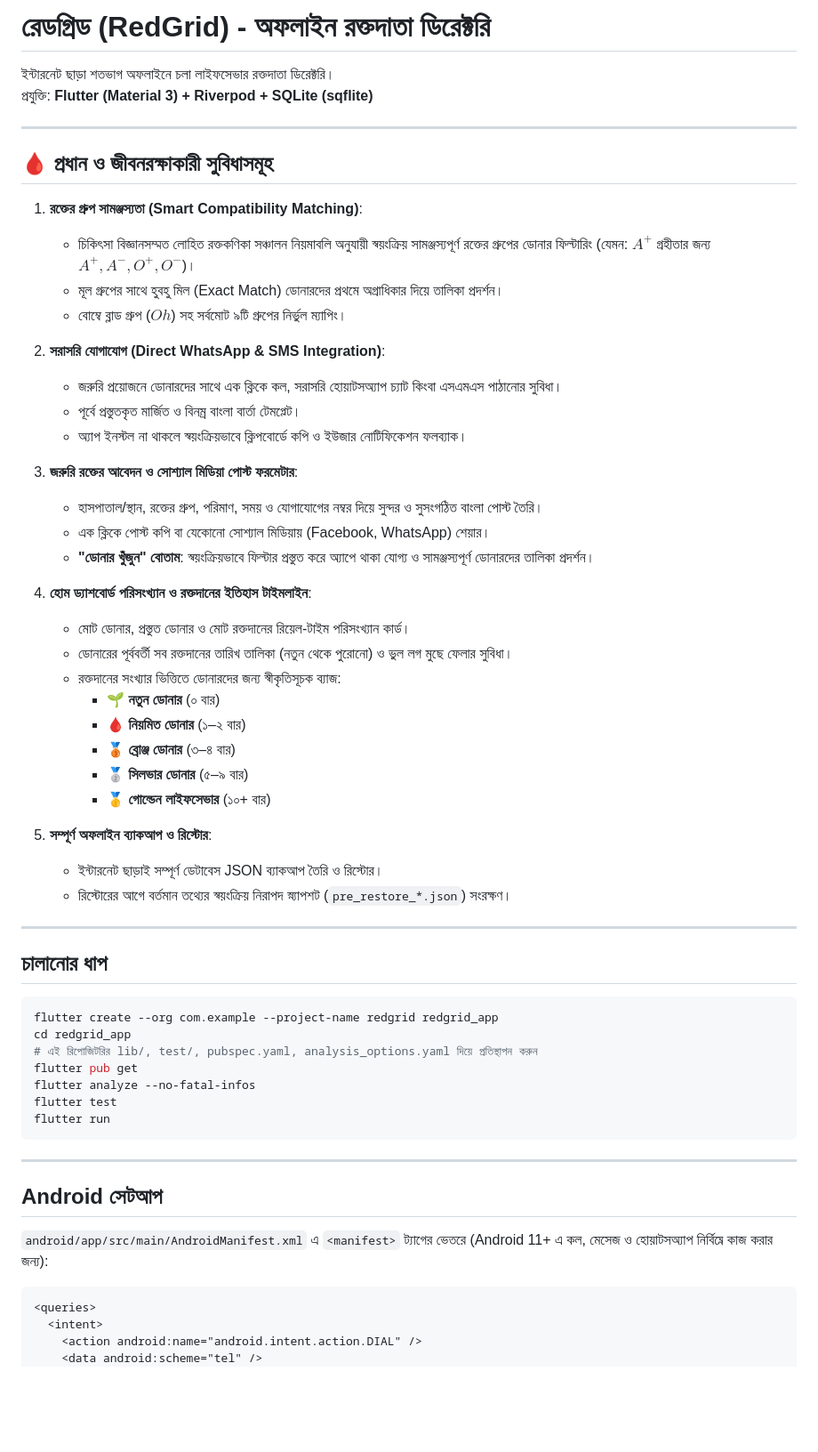
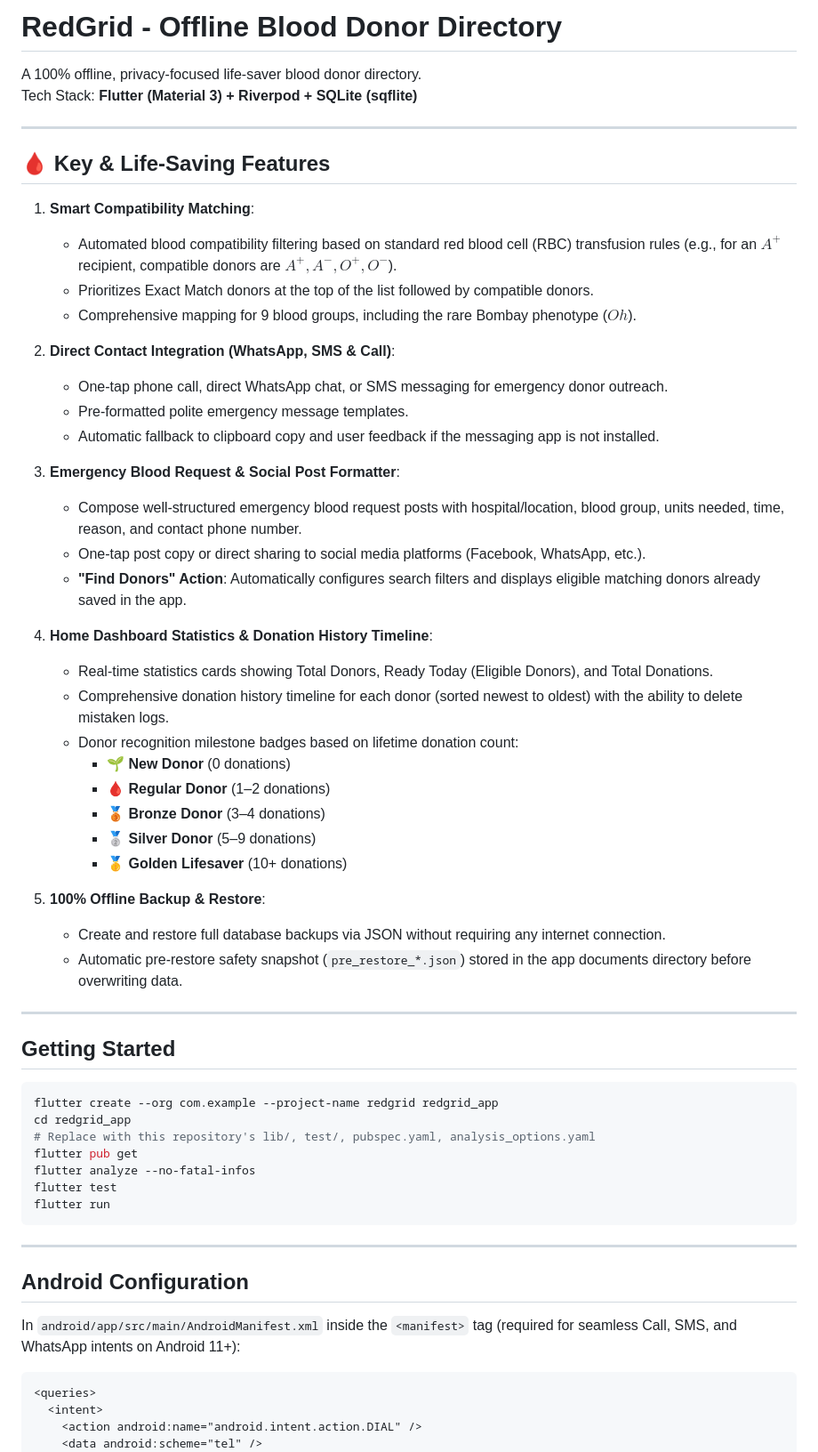
Before and after one commit to HasanCSE-IYI/redgrid, a Markdown page: README.md, the part around one of its changes. Shown at 89% size. Rendered like a GitHub page; blank space fills up the shorter version.

Commit message:
docs: translate README to English

````diff
--- a/README.md
+++ b/README.md
@@ -1,49 +1,49 @@
-# রেডগ্রিড (RedGrid) - অফলাইন রক্তদাতা ডিরেক্টরি
+# RedGrid - Offline Blood Donor Directory
 
-ইন্টারনেট ছাড়া শতভাগ অফলাইনে চলা লাইফসেভার রক্তদাতা ডিরেক্টরি।
-প্রযুক্তি: **Flutter (Material 3) + Riverpod + SQLite (sqflite)**
+A 100% offline, privacy-focused life-saver blood donor directory.
+Tech Stack: **Flutter (Material 3) + Riverpod + SQLite (sqflite)**
 
 ---
 
-## 🩸 প্রধান ও জীবনরক্ষাকারী সুবিধাসমূহ
+## 🩸 Key & Life-Saving Features
 
-1. **রক্তের গ্রুপ সামঞ্জস্যতা (Smart Compatibility Matching)**:
-   - চিকিৎসা বিজ্ঞানসম্মত লোহিত রক্তকণিকা সঞ্চালন নিয়মাবলি অনুযায়ী স্বয়ংক্রিয় সামঞ্জস্যপূর্ণ রক্তের গ্রুপের ডোনার ফিল্টারিং (যেমন: $A^+$ গ্রহীতার জন্য $A^+, A^-, O^+, O^-$)।
-   - মূল গ্রুপের সাথে হুবহু মিল (Exact Match) ডোনারদের প্রথমে অগ্রাধিকার দিয়ে তালিকা প্রদর্শন।
-   - বোম্বে ব্লাড গ্রুপ ($Oh$) সহ সর্বমোট ৯টি গ্রুপের নির্ভুল ম্যাপিং।
+1. **Smart Compatibility Matching**:
+   - Automated blood compatibility filtering based on standard red blood cell (RBC) transfusion rules (e.g., for an $A^+$ recipient, compatible donors are $A^+, A^-, O^+, O^-$).
+   - Prioritizes Exact Match donors at the top of the list followed by compatible donors.
+   - Comprehensive mapping for 9 blood groups, including the rare Bombay phenotype ($Oh$).
 
-2. **সরাসরি যোগাযোগ (Direct WhatsApp & SMS Integration)**:
-   - জরুরি প্রয়োজনে ডোনারদের সাথে এক ক্লিকে কল, সরাসরি হোয়াটসঅ্যাপ চ্যাট কিংবা এসএমএস পাঠানোর সুবিধা।
-   - পূর্বে প্রস্তুতকৃত মার্জিত ও বিনম্র বাংলা বার্তা টেমপ্লেট।
-   - অ্যাপ ইনস্টল না থাকলে স্বয়ংক্রিয়ভাবে ক্লিপবোর্ডে কপি ও ইউজার নোটিফিকেশন ফলব্যাক।
+2. **Direct Contact Integration (WhatsApp, SMS & Call)**:
+   - One-tap phone call, direct WhatsApp chat, or SMS messaging for emergency donor outreach.
+   - Pre-formatted polite emergency message templates.
+   - Automatic fallback to clipboard copy and user feedback if the messaging app is not installed.
 
-3. **জরুরি রক্তের আবেদন ও সোশ্যাল মিডিয়া পোস্ট ফরমেটার**:
-   - হাসপাতাল/স্থান, রক্তের গ্রুপ, পরিমাণ, সময় ও যোগাযোগের নম্বর দিয়ে সুন্দর ও সুসংগঠিত বাংলা পোস্ট তৈরি।
-   - এক ক্লিকে পোস্ট কপি বা যেকোনো সোশ্যাল মিডিয়ায় (Facebook, WhatsApp) শেয়ার।
-   - **"ডোনার খুঁজুন" বোতাম**: স্বয়ংক্রিয়ভাবে ফিল্টার প্রস্তুত করে অ্যাপে থাকা যোগ্য ও সামঞ্জস্যপূর্ণ ডোনারদের তালিকা প্রদর্শন।
+3. **Emergency Blood Request & Social Post Formatter**:
+   - Compose well-structured emergency blood request posts with hospital/location, blood group, units needed, time, reason, and contact phone number.
+   - One-tap post copy or direct sharing to social media platforms (Facebook, WhatsApp, etc.).
+   - **"Find Donors" Action**: Automatically configures search filters and displays eligible matching donors already saved in the app.
 
-4. **হোম ড্যাশবোর্ড পরিসংখ্যান ও রক্তদানের ইতিহাস টাইমলাইন**:
-   - মোট ডোনার, প্রস্তুত ডোনার ও মোট রক্তদানের রিয়েল-টাইম পরিসংখ্যান কার্ড।
-   - ডোনারের পূর্ববর্তী সব রক্তদানের তারিখ তালিকা (নতুন থেকে পুরোনো) ও ভুল লগ মুছে ফেলার সুবিধা।
-   - রক্তদানের সংখ্যার ভিত্তিতে ডোনারদের জন্য স্বীকৃতিসূচক ব্যাজ:
-     - 🌱 **নতুন ডোনার** (০ বার)
-     - 🩸 **নিয়মিত ডোনার** (১–২ বার)
-     - 🥉 **ব্রোঞ্জ ডোনার** (৩–৪ বার)
-     - 🥈 **সিলভার ডোনার** (৫–৯ বার)
-     - 🥇 **গোল্ডেন লাইফসেভার** (১০+ বার)
+4. **Home Dashboard Statistics & Donation History Timeline**:
+   - Real-time statistics cards showing Total Donors, Ready Today (Eligible Donors), and Total Donations.
+   - Comprehensive donation history timeline for each donor (sorted newest to oldest) with the ability to delete mistaken logs.
+   - Donor recognition milestone badges based on lifetime donation count:
+     - 🌱 **New Donor** (0 donations)
+     - 🩸 **Regular Donor** (1–2 donations)
+     - 🥉 **Bronze Donor** (3–4 donations)
+     - 🥈 **Silver Donor** (5–9 donations)
+     - 🥇 **Golden Lifesaver** (10+ donations)
 
-5. **সম্পূর্ণ অফলাইন ব্যাকআপ ও রিস্টোর**:
-   - ইন্টারনেট ছাড়াই সম্পূর্ণ ডেটাবেস JSON ব্যাকআপ তৈরি ও রিস্টোর।
-   - রিস্টোরের আগে বর্তমান তথ্যের স্বয়ংক্রিয় নিরাপদ স্ন্যাপশট (`pre_restore_*.json`) সংরক্ষণ।
+5. **100% Offline Backup & Restore**:
+   - Create and restore full database backups via JSON without requiring any internet connection.
+   - Automatic pre-restore safety snapshot (`pre_restore_*.json`) stored in the app documents directory before overwriting data.
 
 ---
 
-## চালানোর ধাপ
+## Getting Started
 
 ```bash
 flutter create --org com.example --project-name redgrid redgrid_app
 cd redgrid_app
-# এই রিপোজিটরির lib/, test/, pubspec.yaml, analysis_options.yaml দিয়ে প্রতিস্থাপন করুন
+# Replace with this repository's lib/, test/, pubspec.yaml, analysis_options.yaml
 flutter pub get
 flutter analyze --no-fatal-infos
 flutter test
@@ -52,9 +52,9 @@ flutter run
 
 ---
 
-## Android সেটআপ
+## Android Configuration
 
-`android/app/src/main/AndroidManifest.xml` এ `<manifest>` ট্যাগের ভেতরে (Android 11+ এ কল, মেসেজ ও হোয়াটসঅ্যাপ নির্বিঘ্নে কাজ করার জন্য):
+In `android/app/src/main/AndroidManifest.xml` inside the `<manifest>` tag (required for seamless Call, SMS, and WhatsApp intents on Android 11+):
 
 ```xml
 <queries>
````
Also changed, not shown: other parts of README.md (+14 -11 lines).
